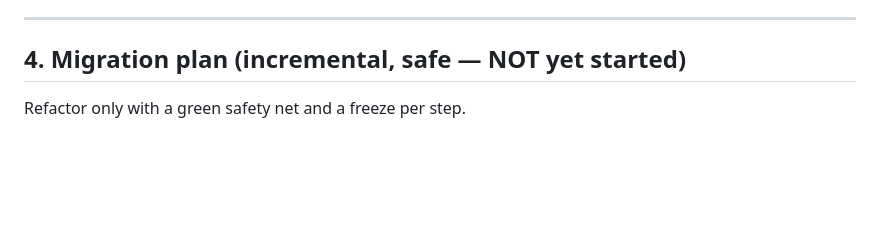
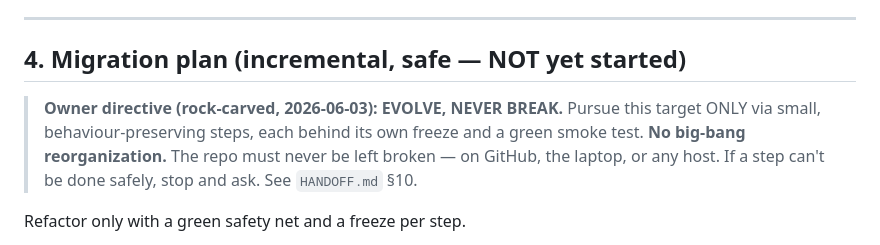
Before and after one commit to IK2025-HASH/veridiq, a Markdown page: ARCHITECTURE.md, the part around the change. GitHub-like rendering; blank space fills up the shorter version.

```diff
--- a/ARCHITECTURE.md
+++ b/ARCHITECTURE.md
@@ -147,6 +147,13 @@ app/
 ---
 
 ## 4. Migration plan (incremental, safe — NOT yet started)
+
+> **Owner directive (rock-carved, 2026-06-03): EVOLVE, NEVER BREAK.** Pursue this
+> target ONLY via small, behaviour-preserving steps, each behind its own freeze and
+> a green smoke test. **No big-bang reorganization.** The repo must never be left
+> broken — on GitHub, the laptop, or any host. If a step can't be done safely, stop
+> and ask. See `HANDOFF.md` §10.
+
 Refactor only with a green safety net and a freeze per step.
 
 0. **Prereq:** add a **smoke test** (`tests/`) that boots the app and asserts every
```
Also changed, not shown: HANDOFF.md (+6 -0 lines).
